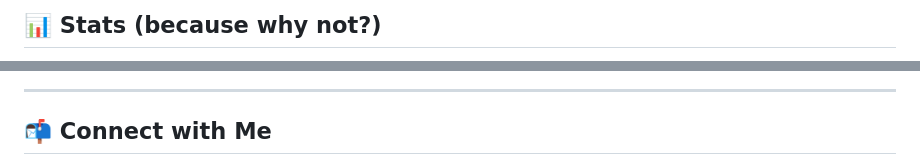
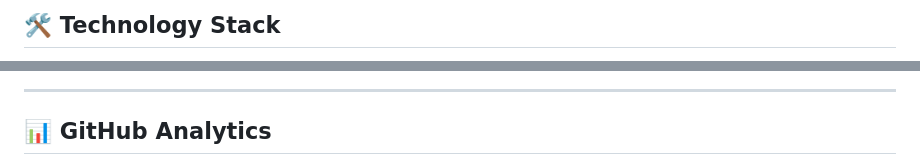
Before and after one commit to codewjay/codewjay, a Markdown page: README.md, 2 parts joined by grey strips. Rendered like a GitHub page.

```diff
--- a/README.md
+++ b/README.md
@@ -30,3 +35,3 @@
 
-## 📊 Stats (because why not?)
+## 🛠️ Technology Stack
 
@@ -40,7 +64,6 @@
 
 ---
 
-
-## 📬 Connect with Me
+## 📊 GitHub Analytics
 
 <div align="center">
```
Also changed, not shown: other parts of README.md (+106 -40 lines).
